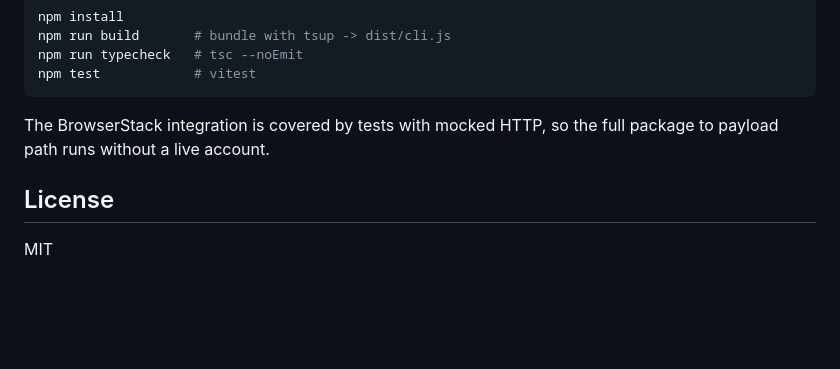
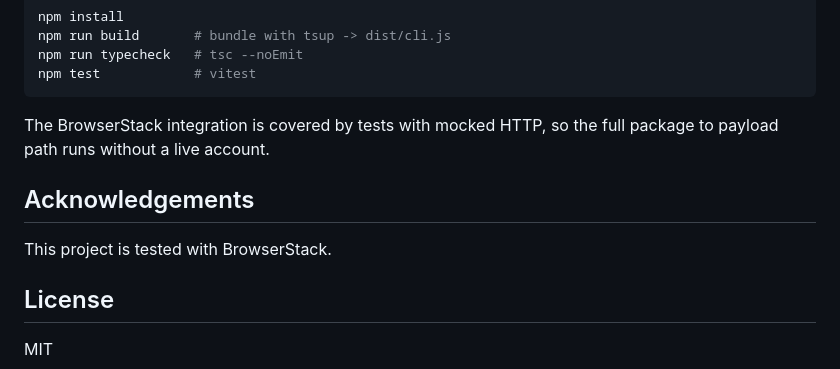
Before and after one commit to RohanImmanuel/maestrostack, a Markdown page: README.md, the part around the change. Drawn GitHub-style; blank space fills up the shorter version.

Commit message:
Add 'tested with BrowserStack' acknowledgement to README

```diff
--- a/README.md
+++ b/README.md
@@ -249,6 +249,10 @@ npm test            # vitest
 The BrowserStack integration is covered by tests with mocked HTTP, so the full
 package to payload path runs without a live account.
 
+## Acknowledgements
+
+This project is tested with BrowserStack.
+
 ## License
 
 MIT
```
